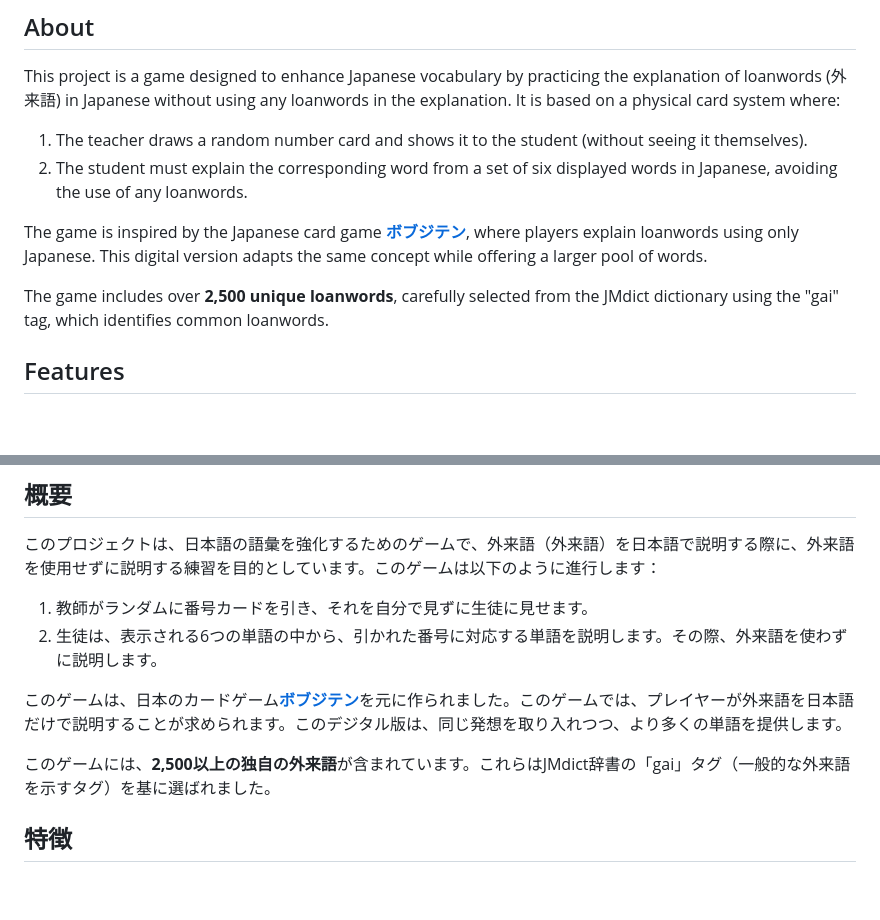
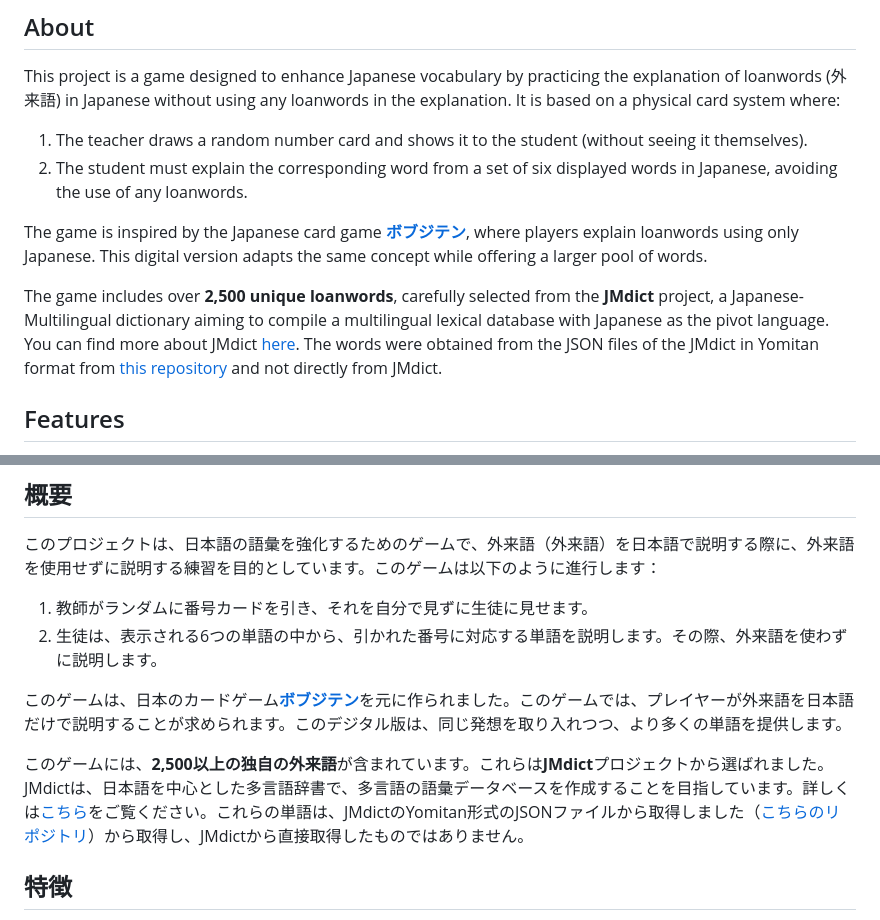
Before and after one commit to AdriGrana/Japanese_Loanwords_Cardgame, a Markdown page: README.md, 2 parts joined by grey strips. Rendered like a GitHub page; blank space fills up the shorter version.

```diff
--- a/README.md
+++ b/README.md
@@ -11,5 +11,5 @@ The game is inspired by the Japanese card game [**ボブジテン**](https://www
 
-The game includes over **2,500 unique loanwords**, carefully selected from the JMdict dictionary using the "gai" tag, which identifies common loanwords.
+The game includes over **2,500 unique loanwords**, carefully selected from the **JMdict** project, a Japanese-Multilingual dictionary aiming to compile a multilingual lexical database with Japanese as the pivot language. You can find more about JMdict [here](https://www.edrdg.org/jmdict/j_jmdict.html). The words were obtained from the JSON files of the JMdict in Yomitan format from [this repository](https://github.com/yomidevs/jmdict-yomitan) and not directly from JMdict.
 
 ## Features
 
@@ -46,5 +46,5 @@ Use this link to access the site: [https://adrigrana.github.io/Japanese_Loanword
 
-このゲームには、**2,500以上の独自の外来語**が含まれています。これらはJMdict辞書の「gai」タグ（一般的な外来語を示すタグ）を基に選ばれました。
+このゲームには、**2,500以上の独自の外来語**が含まれています。これらは**JMdict**プロジェクトから選ばれました。JMdictは、日本語を中心とした多言語辞書で、多言語の語彙データベースを作成することを目指しています。詳しくは[こちら](https://www.edrdg.org/jmdict/j_jmdict.html)をご覧ください。これらの単語は、JMdictのYomitan形式のJSONファイルから取得しました（[こちらのリポジトリ](https://github.com/yomidevs/jmdict-yomitan)）から取得し、JMdictから直接取得したものではありません。
 
 ## 特徴
 
```
Also changed, not shown: other parts of README.md (+2 -2 lines).
